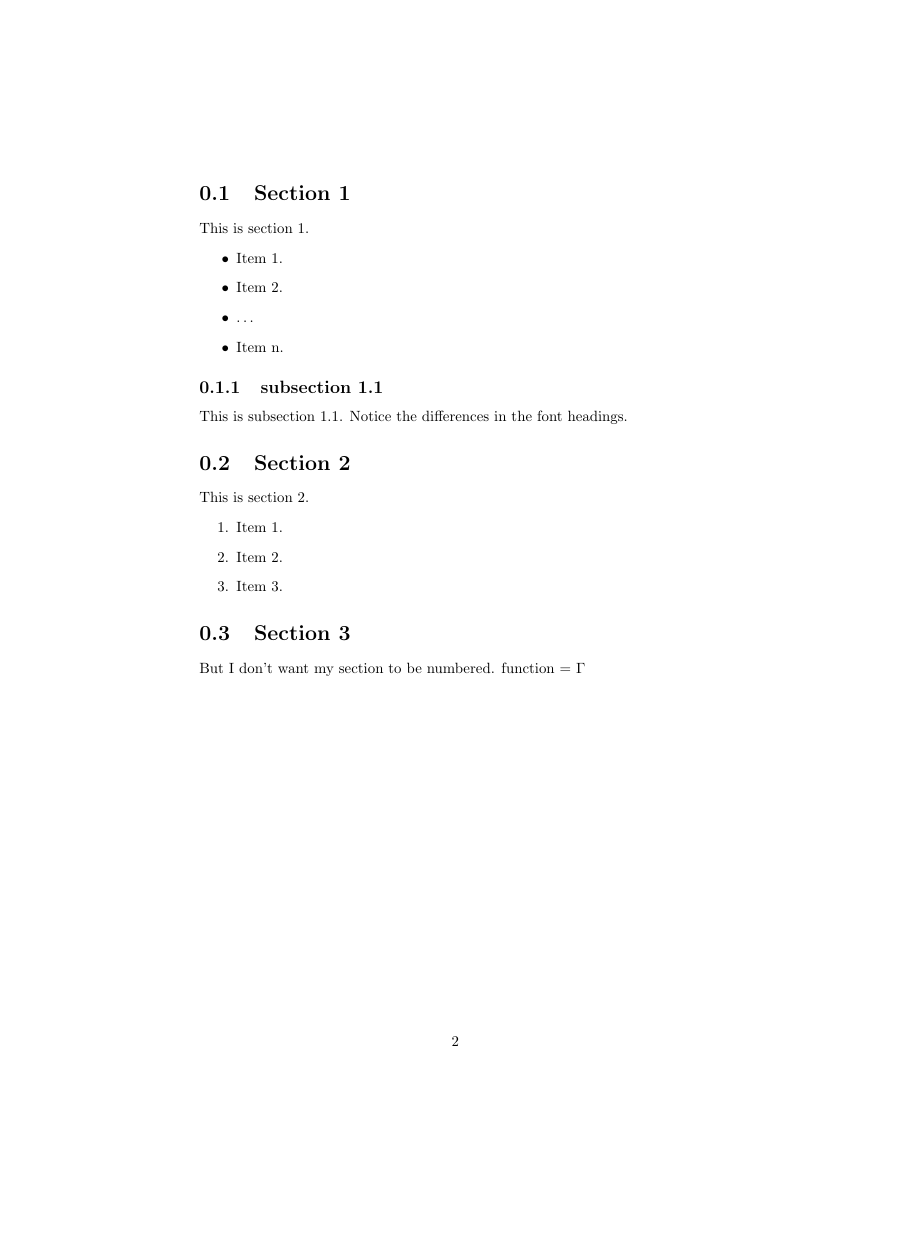
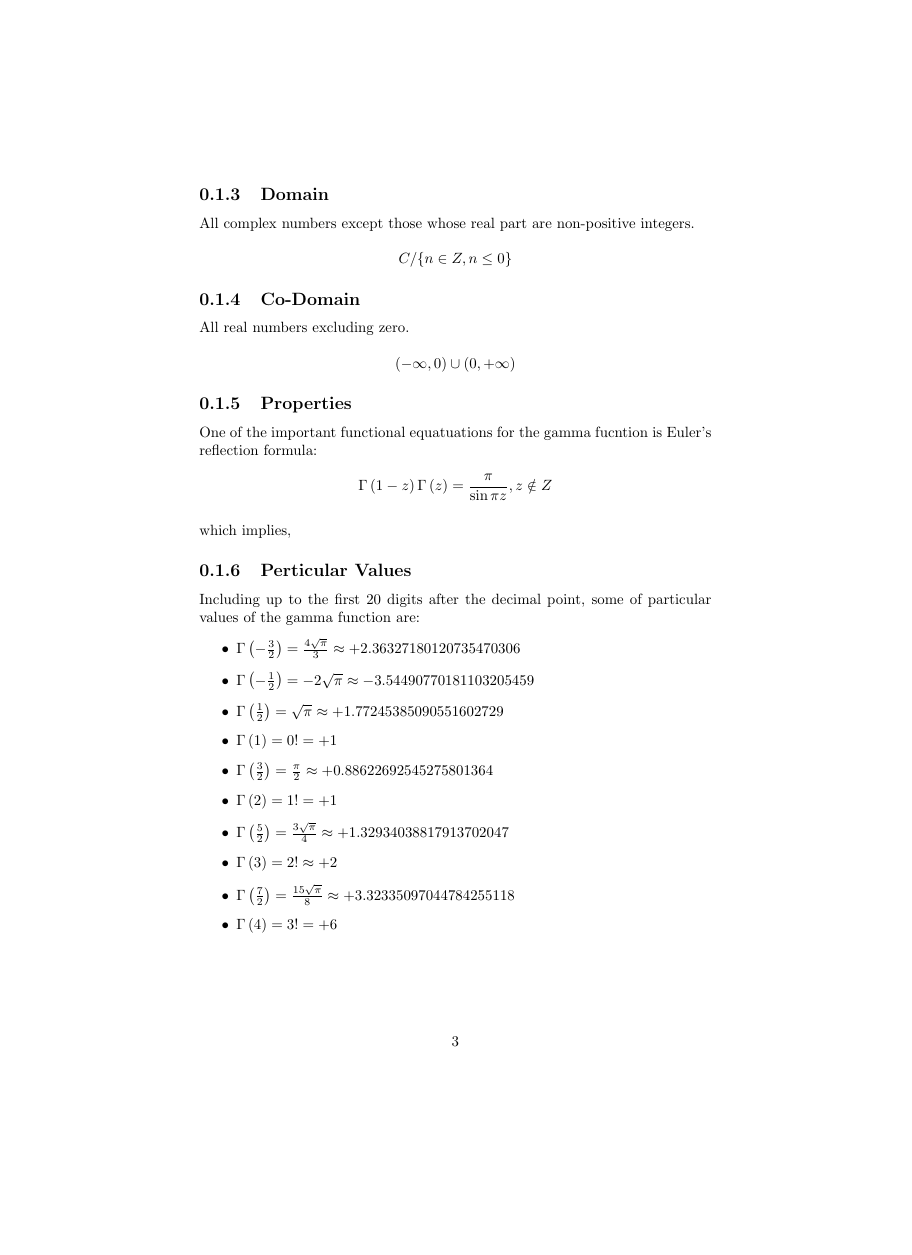
Before and after one commit to aishangchixiang/SOEN6011, a LaTeX document (p1.tex): page 3 of 3 before the commit and page 4 of 5 after it, the shorter picture padded with empty space. Compiled offline with pdfLaTeX.

Commit message:
wrote something for problem 1&2

```diff
--- a/p1.tex
+++ b/p1.tex
@@ -8,5 +20,3 @@
 % This will generate a table of contents
 \tableofcontents
 \newpage
-\section{Section 1}
-This is section 1.
@@ -12,0 +41,26 @@ This is section 1.
+\subsection{Domain}
+All complex numbers except those whose real part are non-positive integers.
+\\$$C/\{n\in Z, n\le 0\}$$
+\subsection{Co-Domain}
+All real numbers excluding zero.
+\\$$\left ( -\infty,0  \right )\cup \left ( 0,+\infty  \right )$$
+\subsection{Properties}
+%https://en.wikipedia.org/wiki/Gamma_function#Properties
+One of the important functional equatuations for the gamma fucntion is Euler's reflection formula:
+\\$$\Gamma \left ( 1-z \right ) \Gamma \left ( z \right ) =\frac{\pi }{\sin \pi z},  z \notin Z $$
+\\which implies,
+\subsection{Perticular Values}
+%https://en.wikipedia.org/wiki/Gamma_function#Particular_values
+Including up to the first 20 digits after the decimal point, some of particular values of the gamma function are:
+\begin{itemize}
+\item $\Gamma \left ( -\frac{3}{2}  \right ) =\frac{4\sqrt{\pi } }{3} \approx +2.36327180120735470306$
+\item $\Gamma \left ( -\frac{1}{2}  \right ) =-2\sqrt{\pi }  \approx -3.54490770181103205459$
+\item $\Gamma \left ( \frac{1}{2}  \right ) =\sqrt{\pi }  \approx +1.77245385090551602729$
+\item $\Gamma \left ( 1  \right ) =0! = +1$
+\item $\Gamma \left ( \frac{3}{2}  \right ) =\frac{\pi }{2}   \approx +0.88622692545275801364$
+\item $\Gamma \left ( 2 \right ) =1!=+1$
+\item $\Gamma \left ( \frac{5}{2}  \right ) =\frac{3\sqrt{\pi } }{4} \approx +1.32934038817913702047$
+\item $\Gamma \left ( 3  \right ) =2! \approx +2$
+\item $\Gamma \left ( \frac{7}{2}   \right ) =\frac{15\sqrt{\pi } }{8}  \approx +3.32335097044784255118$
+\item $\Gamma \left ( 4 \right ) =3!=+6$
+\end{itemize}
@@ -12,0 +72 @@ This is section 1.
+\item FR3: When the function value exceeds the maximum the value of a double type variable, the function will return NaN.
@@ -16,19 +93,9 @@ This is section 1.
 \item \ldots
 \item Item n.
 \end{itemize}
-\subsection{subsection 1.1}
-This is subsection 1.1. Notice the differences in the font headings.
-\section{Section 2}
-This is section 2.
 \begin{enumerate}
 \item Item 1.
 \item Item 2.
 \item Item 3.
 \end{enumerate}
-
-
-\section{Section 3}
-But I don't want my section to be numbered.
-function = $\Gamma$
-
 \end{document}
```
Also changed, not shown: gamma.jpg (added), gamma_function.jpg (added), p1.pdf, p1.tex (56 more changed lines), 4 other files.
